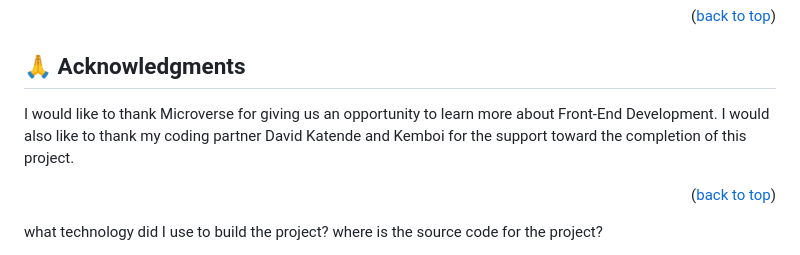
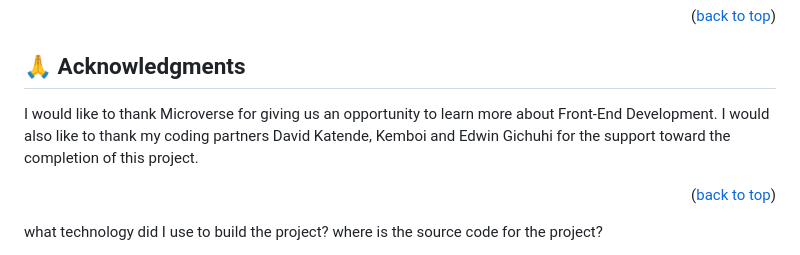
Before and after one commit to AleWaweru/My-Portfolio, a Markdown page: README.md, the part around the change. GitHub-like rendering.

Commit message:
Update README.md
Add collaborator to documentation

```diff
--- a/README.md
+++ b/README.md
@@ -197,7 +197,7 @@ If you like this project you can leave a star to it.
 ## 🙏 Acknowledgments <a name="acknowledgements"></a>
 
 I would like to thank Microverse for giving us an opportunity to learn more about Front-End Development.
-I would also like to thank my coding partner David Katende and Kemboi for the support toward the completion of this project.
+I would also like to thank my coding partners David Katende, Kemboi and Edwin Gichuhi for the support toward the completion of this project.
 
 <p align="right">(<a href="#readme-top">back to top</a>)</p>
 
```
